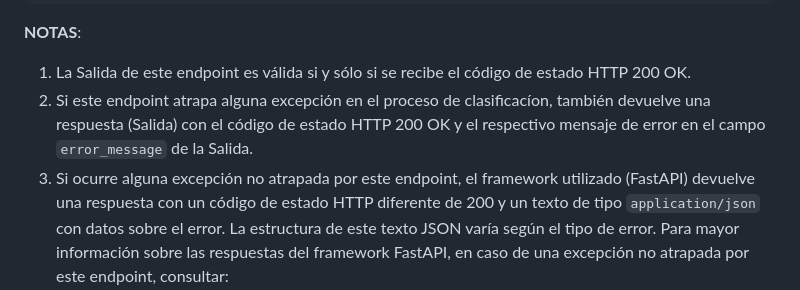
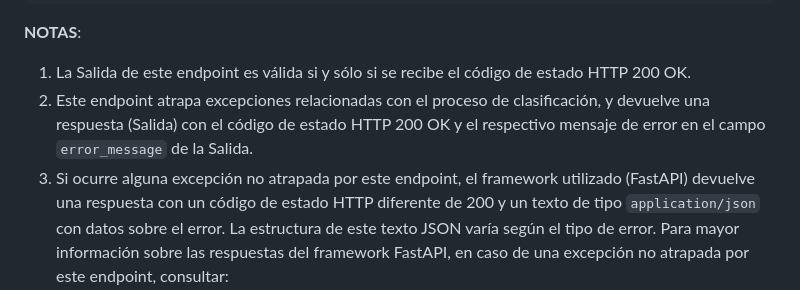
Before and after one commit to almondoryluis/iRecycle, a Markdown page: iClassifier/README.md, the part around the change. GitHub-like rendering.

```diff
--- a/iClassifier/README.md
+++ b/iClassifier/README.md
@@ -64,10 +64,10 @@ Donde los elementos `ObjectData` tienen la siguiente estructura:
 **NOTAS**:
 1. La Salida de este endpoint es válida
    si y sólo si se recibe el código de estado HTTP 200 OK.
-2. Si este endpoint atrapa alguna excepción en el proceso de clasificacíon,
-   también devuelve una respuesta (Salida) con el código de estado HTTP 200 OK
+2. Este endpoint atrapa excepciones relacionadas con el proceso de clasificación,
+   y devuelve una respuesta (Salida) con el código de estado HTTP 200 OK
    y el respectivo mensaje de error en el campo `error_message` de la Salida.
-3. Si ocurre alguna excepción no atrapada por este endpoint,
+4. Si ocurre alguna excepción no atrapada por este endpoint,
    el framework utilizado (FastAPI) devuelve una respuesta
    con un código de estado HTTP diferente de 200
    y un texto de tipo `application/json` con datos sobre el error.
```
